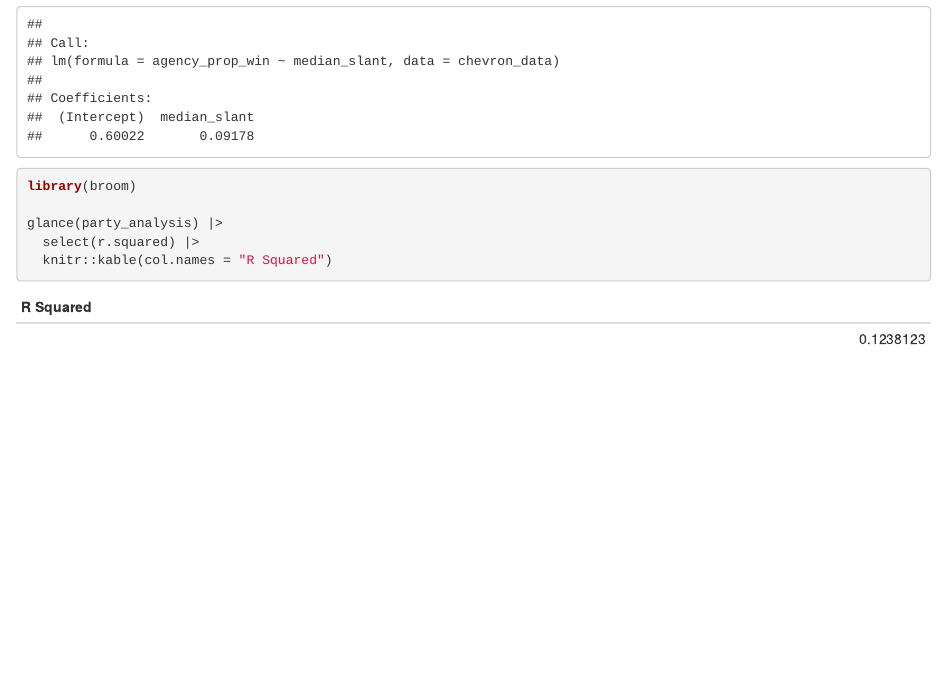
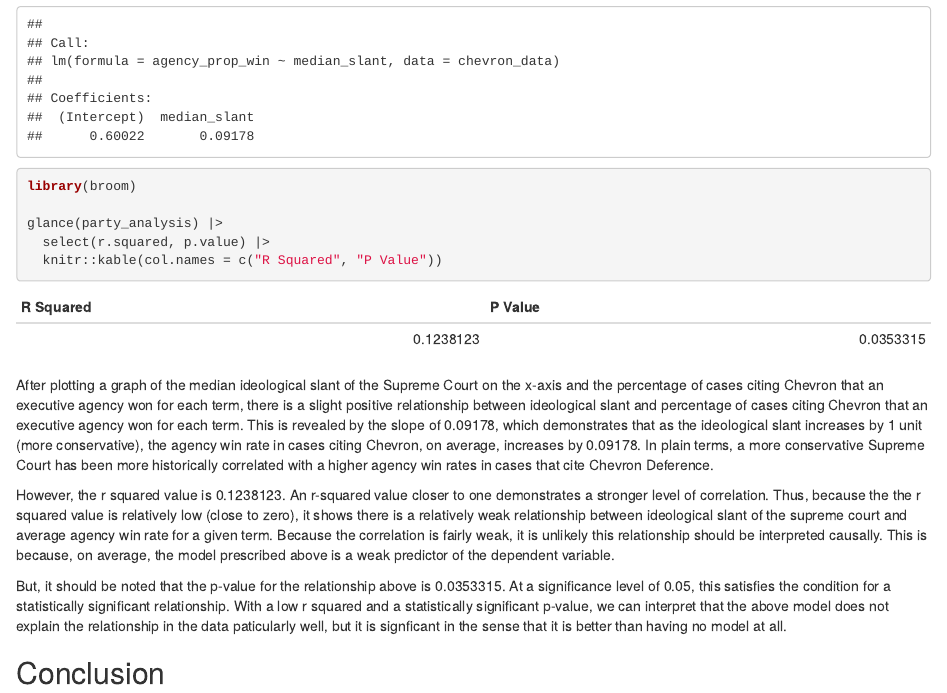
Before and after one commit to samachurch/gov50-final-project, an R Markdown document (index.Rmd): the page in a window 1100 px wide, from 5820 px down. Rendered offline with R 4.5, knitr and Pandoc, with nearby package versions; drawn as R Markdown's standard HTML page in place of the format the file asks for.

Commit message:
done w everything except conclusion

````diff
--- a/index.Rmd
+++ b/index.Rmd
@@ -118,6 +118,19 @@ party_analysis
 library(broom)
 
 glance(party_analysis) |>
-  select(r.squared) |>
-  knitr::kable(col.names = "R Squared")
+  select(r.squared, p.value) |>
+  knitr::kable(col.names = c("R Squared", "P Value"))
 ```
+
+
+
+
+
+After plotting a graph of the median ideological slant of the Supreme Court on the x-axis and the percentage of cases citing Chevron that an executive agency won for each term, there is a slight positive relationship between ideological slant and percentage of cases citing Chevron that an executive agency won for each term. This is revealed by the slope of 0.09178, which demonstrates that as the ideological slant increases by 1 unit (more conservative), the agency win rate in cases citing Chevron, on average, increases by 0.09178. In plain terms, a more conservative Supreme Court has been more historically correlated with a higher agency win rates in cases that cite Chevron Deference.
+
+However, the r squared value is 0.1238123. An r-squared value closer to one demonstrates a stronger level of correlation. Thus, because the the r squared value is relatively low (close to zero), it shows there is a relatively weak relationship between ideological slant of the supreme court and average agency win rate for a given term. Because the correlation is fairly weak, it is unlikely this relationship should be interpreted causally. This is because, on average, the model prescribed above is a weak predictor of the dependent variable.
+
+
+But, it should be noted that the p-value for the relationship above is 0.0353315. At a significance level of 0.05, this satisfies the condition for a statistically significant relationship. With a low r squared and a statistically significant p-value, we can interpret that the above model does not explain the relationship in the data paticularly well, but it is signficant in the sense that it is better than having no model at all.
+
+## Conclusion
````
